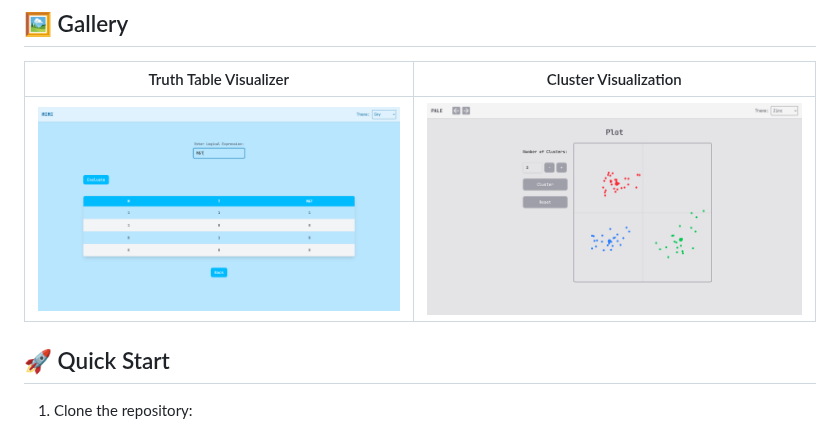
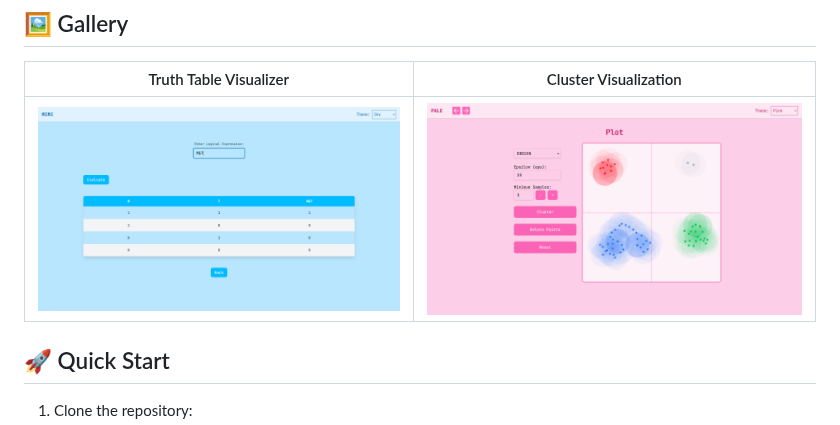
Before and after one commit to PaleEXE/pale-uni-app, a Markdown page: README.md, the part around the change. Drawn GitHub-style; pictures changed too: gh_imgs/Cluster2.png (added).

```diff
--- a/README.md
+++ b/README.md
@@ -15,7 +15,7 @@ A stunning visual playground for exploring AI algorithms through interactive vis
 
 | Truth Table Visualizer         | Cluster Visualization           |
 | ------------------------------ | ------------------------------- |
-| ![Truth Table](gh_imgs/TT.png) | ![Cluster](gh_imgs/Cluster.png) |
+| ![Truth Table](gh_imgs/TT.png) | ![Cluster](gh_imgs/Cluster2.png) |
 
 ## 🚀 Quick Start
 
```
Also changed, not shown: 1 other file.
